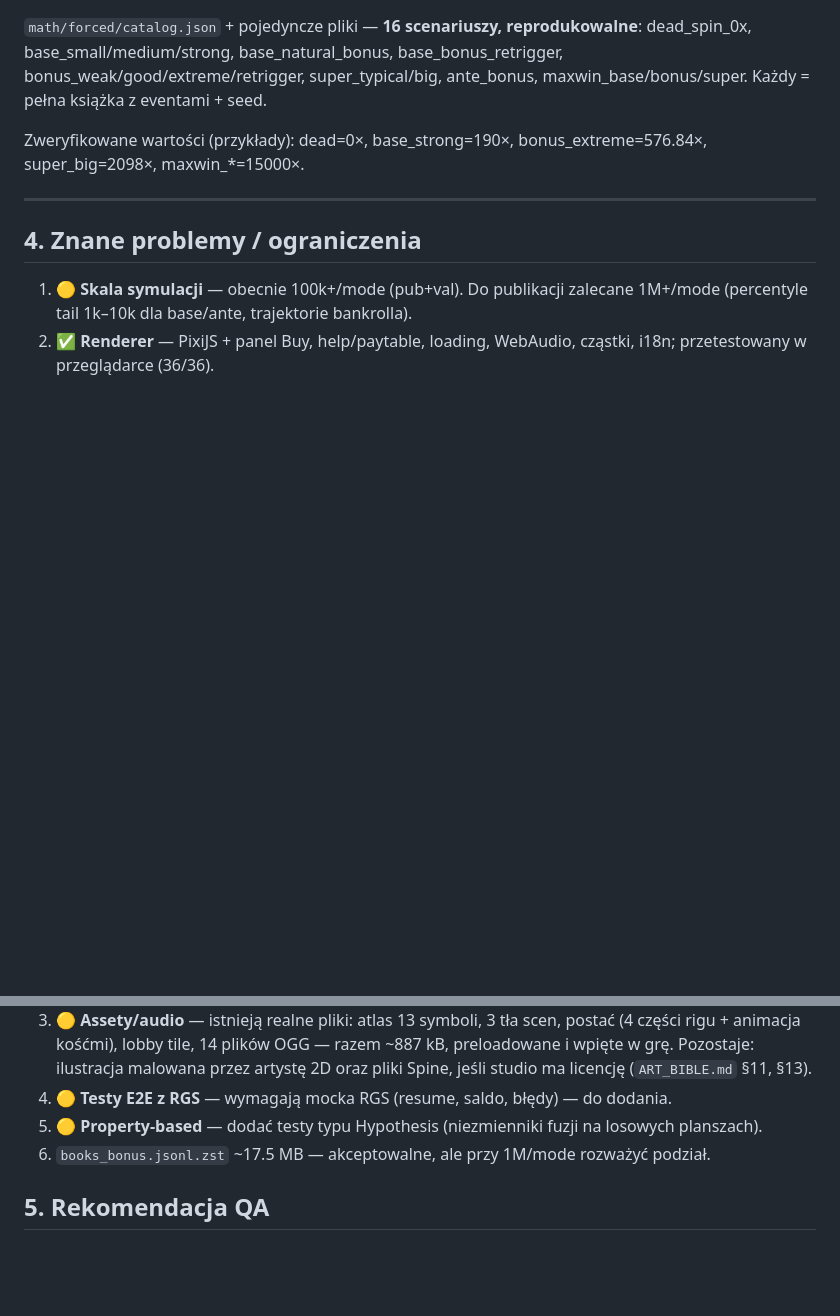
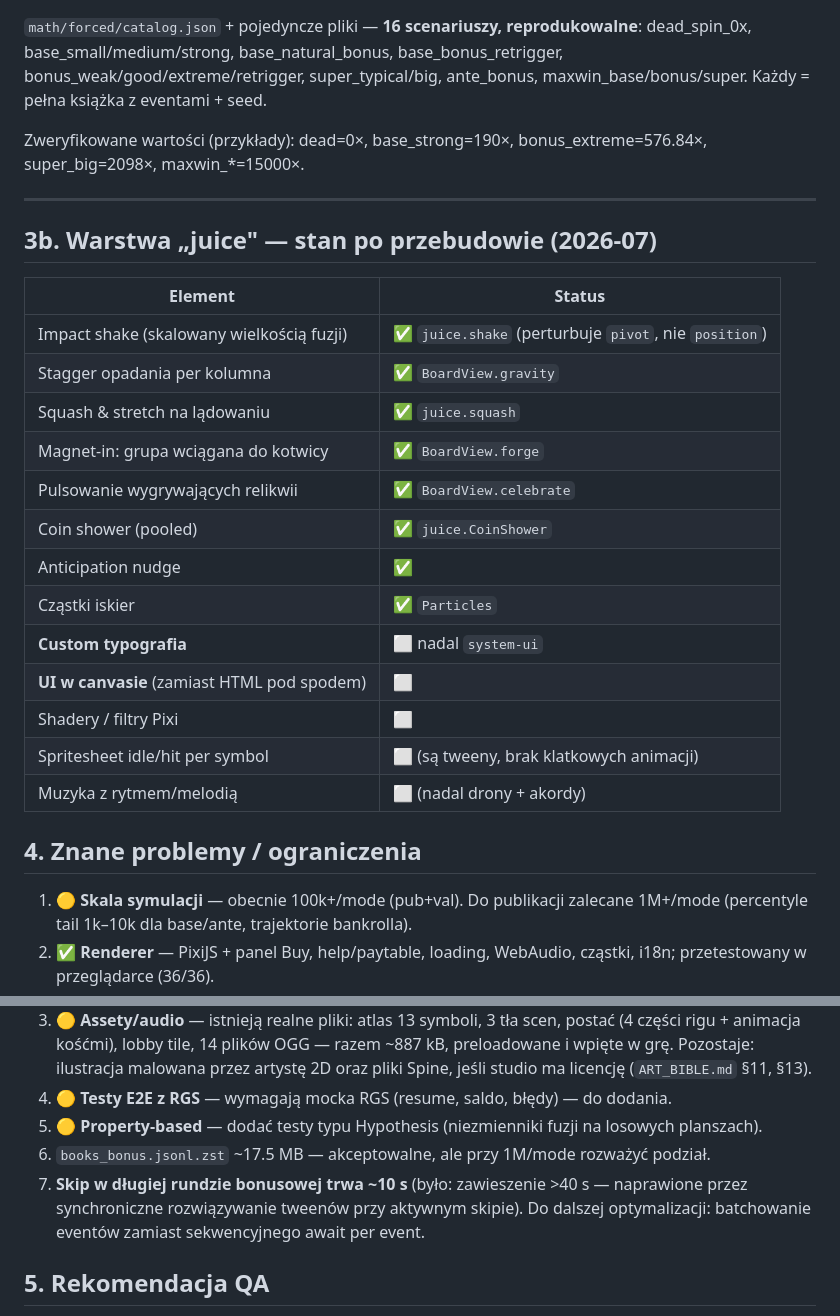
Before and after one commit to XKastrator/xdddddddd, a Markdown page: QA_REPORT.md, 2 parts joined by grey strips. GitHub-like rendering; blank space fills up the shorter version.

Commit message:
docs: record juice-layer status and the skip-performance finding
Co-Authored-By: Claude Opus 4.8 <noreply@anthropic.com>
Claude-Session: https://claude.ai/code/session_01MBe59g7YXxVzVxsAitSXq5

```diff
--- a/QA_REPORT.md
+++ b/QA_REPORT.md
@@ -63,6 +63,24 @@ super_big=2098×, maxwin_*=15000×.
 
 ---
 
+## 3b. Warstwa „juice" — stan po przebudowie (2026-07)
+
+| Element | Status |
+|---|---|
+| Impact shake (skalowany wielkością fuzji) | ✅ `juice.shake` (perturbuje `pivot`, nie `position`) |
+| Stagger opadania per kolumna | ✅ `BoardView.gravity` |
+| Squash & stretch na lądowaniu | ✅ `juice.squash` |
+| Magnet-in: grupa wciągana do kotwicy | ✅ `BoardView.forge` |
+| Pulsowanie wygrywających relikwii | ✅ `BoardView.celebrate` |
+| Coin shower (pooled) | ✅ `juice.CoinShower` |
+| Anticipation nudge | ✅ |
+| Cząstki iskier | ✅ `Particles` |
+| **Custom typografia** | ⬜ nadal `system-ui` |
+| **UI w canvasie** (zamiast HTML pod spodem) | ⬜ |
+| Shadery / filtry Pixi | ⬜ |
+| Spritesheet idle/hit per symbol | ⬜ (są tweeny, brak klatkowych animacji) |
+| Muzyka z rytmem/melodią | ⬜ (nadal drony + akordy) |
+
 ## 4. Znane problemy / ograniczenia
 
 1. 🟡 **Skala symulacji** — obecnie 100k+/mode (pub+val). Do publikacji zalecane
@@ -76,6 +94,9 @@ super_big=2098×, maxwin_*=15000×.
 4. 🟡 **Testy E2E z RGS** — wymagają mocka RGS (resume, saldo, błędy) — do dodania.
 5. 🟡 **Property‑based** — dodać testy typu Hypothesis (niezmienniki fuzji na losowych planszach).
 6. `books_bonus.jsonl.zst` ~17.5 MB — akceptowalne, ale przy 1M/mode rozważyć podział.
+7. **Skip w długiej rundzie bonusowej trwa ~10 s** (było: zawieszenie >40 s — naprawione
+   przez synchroniczne rozwiązywanie tweenów przy aktywnym skipie). Do dalszej
+   optymalizacji: batchowanie eventów zamiast sekwencyjnego await per event.
 
 ## 5. Rekomendacja QA
 
```
